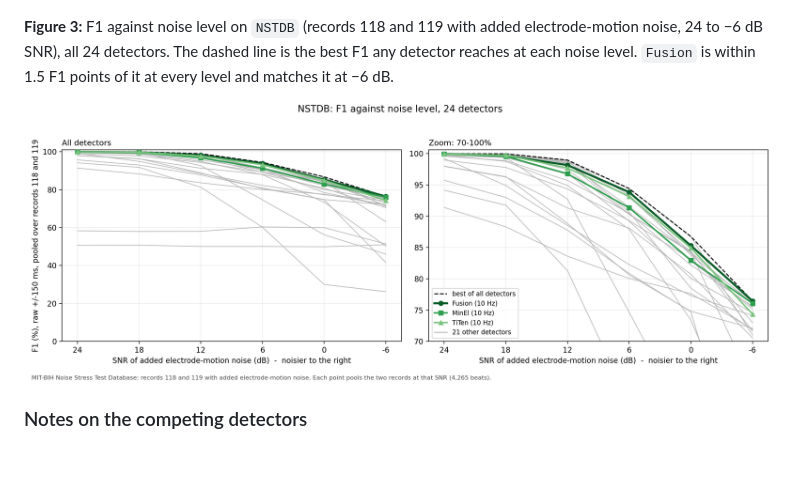
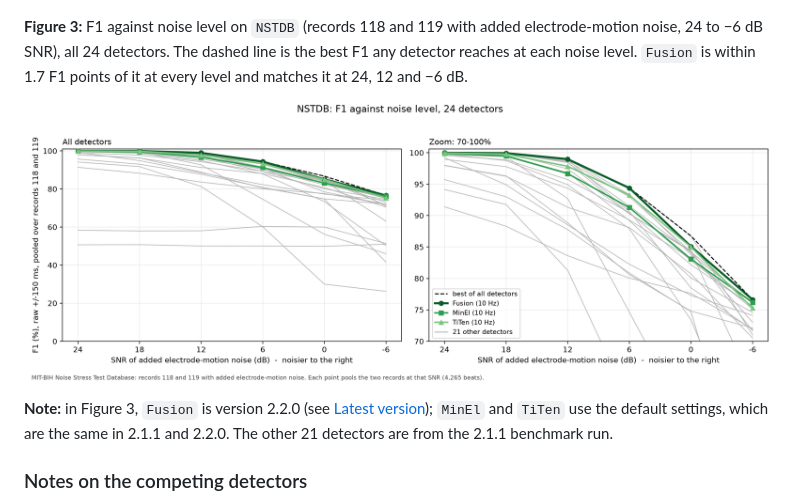
Before and after one commit to titusnkumara/tenhz-qrs, a Markdown page: README.md, the part around the change. Drawn GitHub-style; pictures changed too: figures/fig_nstdb_snr.png; blank space fills up the shorter version.

Commit message:
README: NSTDB figure (Figure 3) with Fusion 2.2.0, note and caption updated

```diff
--- a/README.md
+++ b/README.md
@@ -83,11 +83,13 @@ Top 7 of 24 detectors (all are shown in Figure 1). Beats are matched within ±15
   <img src="figures/fig_speed_accuracy_cleansweep.png" alt="Speed-accuracy trade-off and paired comparison" width="100%">
 </p>
 
-**Figure 3:** F1 against noise level on `NSTDB` (records 118 and 119 with added electrode-motion noise, 24 to −6 dB SNR), all 24 detectors. The dashed line is the best F1 any detector reaches at each noise level. `Fusion` is within 1.5 F1 points of it at every level and matches it at −6 dB.
+**Figure 3:** F1 against noise level on `NSTDB` (records 118 and 119 with added electrode-motion noise, 24 to −6 dB SNR), all 24 detectors. The dashed line is the best F1 any detector reaches at each noise level. `Fusion` is within 1.7 F1 points of it at every level and matches it at 24, 12 and −6 dB.
 
 <p align="center">
   <img src="figures/fig_nstdb_snr.png" alt="F1 against noise level on NSTDB" width="100%">
 </p>
+
+**Note:** in Figure 3, `Fusion` is version 2.2.0 (see [Latest version](#latest-version-220)); `MinEl` and `TiTen` use the default settings, which are the same in 2.1.1 and 2.2.0. The other 21 detectors are from the 2.1.1 benchmark run.
 
 ### Notes on the competing detectors
 
```
Also changed, not shown: 1 other file.
